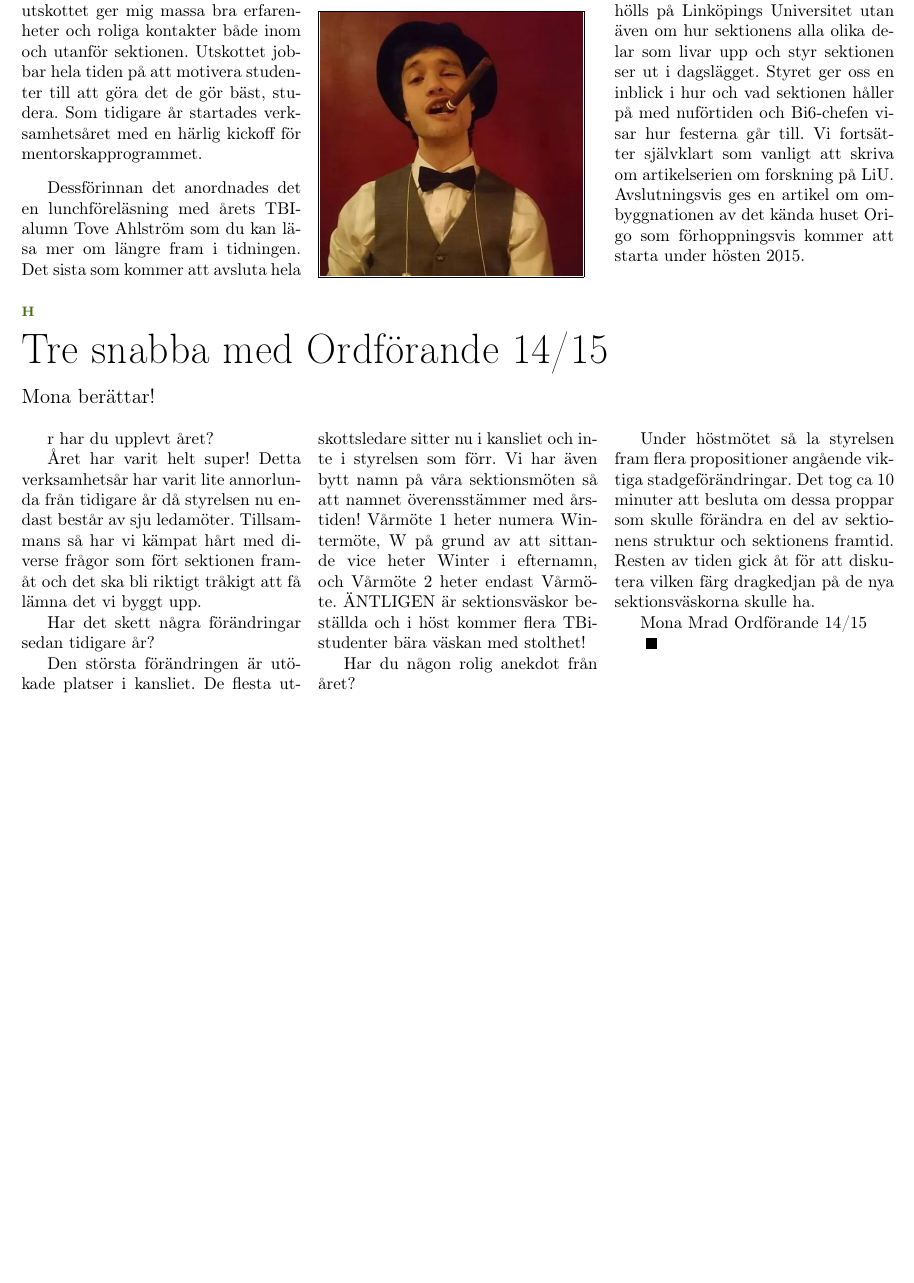
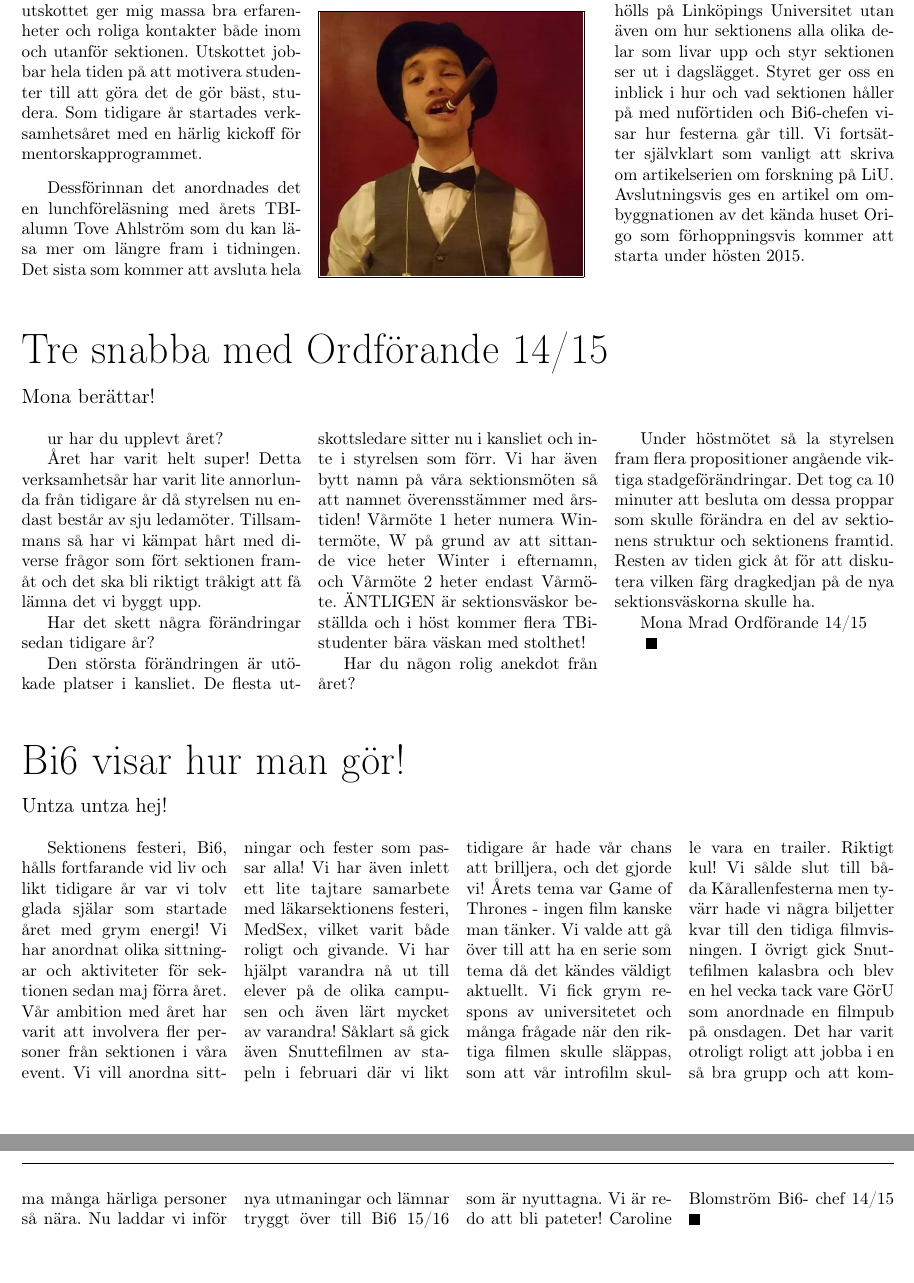
Before and after one commit to chilipower/alumnitidningen, a LaTeX document (Alumni_Main.tex, which reads bi6.tex, ordforande.tex): part of page 2 of 2 before the commit and two parts of pages 2 and 3 of 3 after it, the two joined at a grey line, cut so that both start at the same text, the shorter picture padded with empty space. Compiled offline with pdfLaTeX.

Commit message:
Lägg till bi6artikel och fixa problem med ordförande

```diff
--- a/bi6.tex
+++ b/bi6.tex
@@ -1,11 +1,22 @@
-Bi6 har ordet!
-
-Sektionens festeri, Bi6, hålls fortfarande vid liv och likt tidigare
-år var vi tolv glada själar som startade året med grym energi! Vi har
-anordnat olika sittningar och aktiviteter för sektionen sedan maj
-förra året. Vår ambition med året har varit att involvera fler
-personer från sektionen i våra event. Vi vill anordna sittningar och
-fester som passar alla! Vi har även inlett ett lite tajtare samarbete
-med läkarsektionens festeri, MedSex, vilket varit både roligt och
-givande. Vi har hjälpt varandra nå ut till elever på de olika campusen
-och även lärt mycket av varandra!
+\begin{news}{4}{Bi6 visar hur man gör!}{Untza untza hej!}{}{}
+Sektionens festeri, Bi6, hålls fortfarande vid liv och likt tidigare år var
+vi tolv glada själar som startade året med grym energi! Vi har anordnat olika
+sittningar och aktiviteter för sektionen sedan maj förra året. Vår ambition med
+året har varit att involvera fler personer från sektionen i våra event. Vi vill
+anordna sittningar och fester som passar alla! Vi har även inlett ett lite
+tajtare samarbete med läkarsektionens festeri, MedSex, vilket varit både roligt
+och givande. Vi har hjälpt varandra nå ut till elever på de olika campusen och
+även lärt mycket av varandra! Såklart så gick även Snuttefilmen av stapeln i
+februari där vi likt tidigare år hade vår chans att brilljera, och det gjorde
+vi! Årets tema var Game of Thrones - ingen film kanske man tänker. Vi valde att
+gå över till att ha en serie som tema då det kändes väldigt aktuellt. Vi fick
+grym respons av universitetet och många frågade när den riktiga filmen skulle
+släppas, som att vår introfilm skulle vara en trailer. Riktigt kul! Vi sålde
+slut till båda Kårallenfesterna men tyvärr hade vi några biljetter kvar till
+den tidiga filmvisningen. I övrigt gick Snuttefilmen kalasbra och blev en hel
+vecka tack vare GörU som anordnade en filmpub på onsdagen. Det har varit
+otroligt roligt att jobba i en så bra grupp och att komma många härliga
+personer så nära. Nu laddar vi inför nya utmaningar och lämnar tryggt över till
+Bi6 15/16 som är nyuttagna. Vi är redo att bli pateter! Caroline Blomström Bi6-
+chef 14/15
+\end{news}
--- a/ordforande.tex
+++ b/ordforande.tex
@@ -1,4 +1,4 @@
-\begin{news}{3}{Tre snabba med Ordförande 14/15}{Mona berättar!}
+\begin{news}{3}{Tre snabba med Ordförande 14/15}{Mona berättar!}{}
 Hur har du upplevt året?
 
 Året har varit helt super! Detta
```
Also changed, not shown: Alumni_Main.tex (+2 -1 lines), bi6.tex (19 more changed lines).
